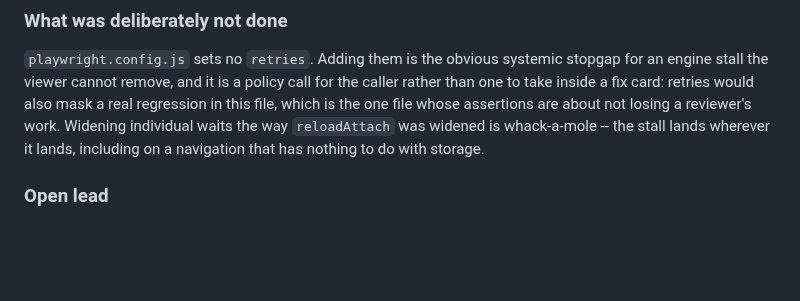
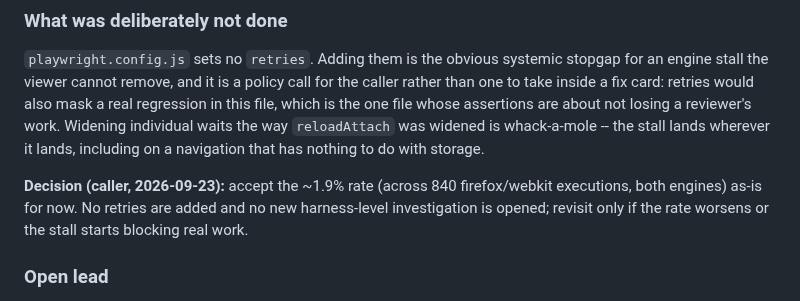
Before and after one commit to michal-ciechan/markdown-package, a Markdown page: docs/investigations/2026-09-22-webkit-reload-attach-flake.md, the part around the change. Rendered like a GitHub page; blank space fills up the shorter version.

Commit message:
Record the decision to accept the ~1.9% engine-stall rate without retries
Co-Authored-By: Claude Sonnet 5 <noreply@anthropic.com>

```diff
--- a/docs/investigations/2026-09-22-webkit-reload-attach-flake.md
+++ b/docs/investigations/2026-09-22-webkit-reload-attach-flake.md
@@ -153,6 +153,11 @@ not losing a reviewer's work. Widening individual waits the way `reloadAttach`
 was widened is whack-a-mole -- the stall lands wherever it lands, including on a
 navigation that has nothing to do with storage.
 
+**Decision (caller, 2026-09-23):** accept the ~1.9% rate (across 840
+firefox/webkit executions, both engines) as-is for now. No retries are added and
+no new harness-level investigation is opened; revisit only if the rate worsens or
+the stall starts blocking real work.
+
 ### Open lead
 
 While building the mechanism A controls, a mutation that added `hasWork: false`
```
